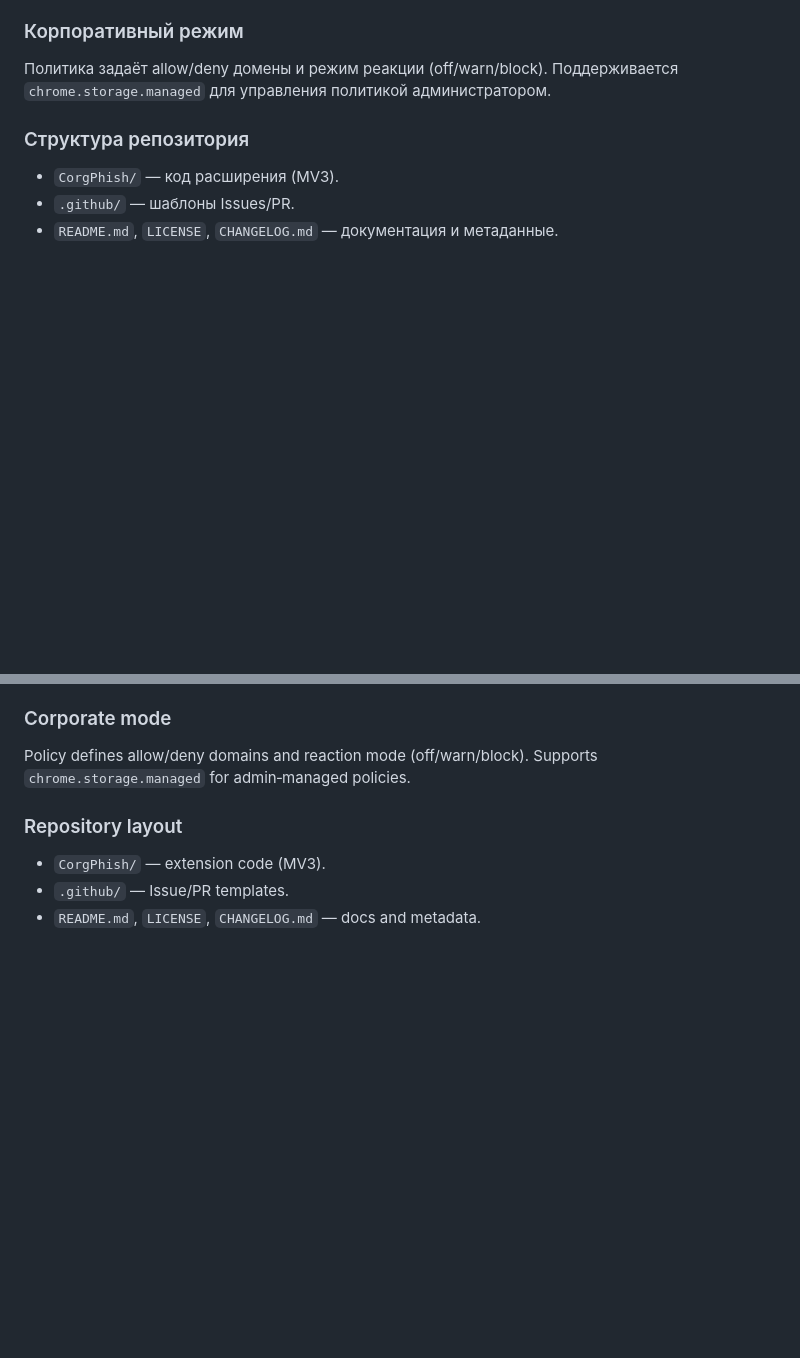
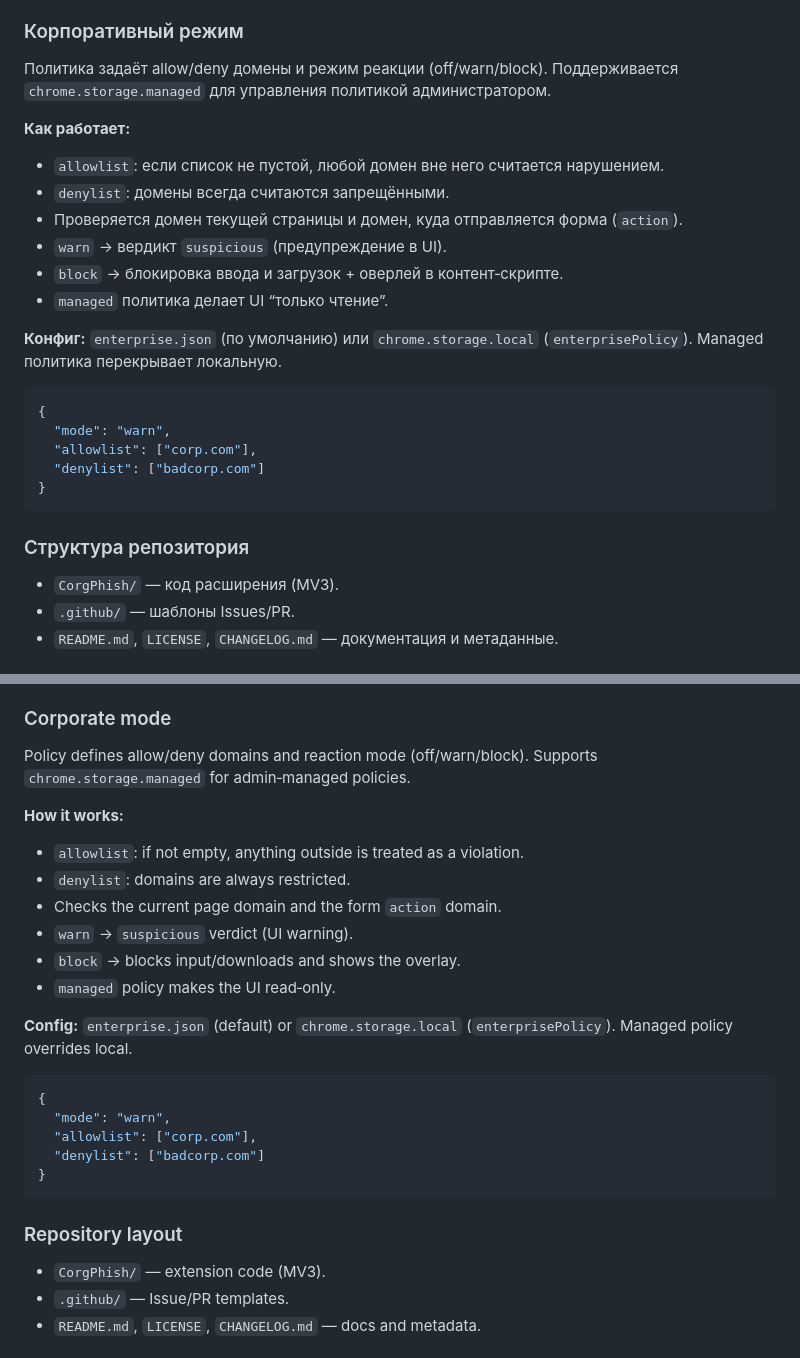
Before and after one commit to CorgPhish/CorgPhish2, a Markdown page: README.md, 2 parts joined by grey strips. GitHub-like rendering; blank space fills up the shorter version.

Commit message:
docs: expand corporate mode behavior

````diff
--- a/README.md
+++ b/README.md
@@ -51,6 +51,24 @@ CorgPhish проверяет URL при открытии страницы, со
 ### Корпоративный режим
 Политика задаёт allow/deny домены и режим реакции (off/warn/block). Поддерживается `chrome.storage.managed` для управления политикой администратором.
 
+**Как работает:**
+- `allowlist`: если список не пустой, любой домен вне него считается нарушением.
+- `denylist`: домены всегда считаются запрещёнными.
+- Проверяется домен текущей страницы и домен, куда отправляется форма (`action`).
+- `warn` → вердикт `suspicious` (предупреждение в UI).
+- `block` → блокировка ввода и загрузок + оверлей в контент‑скрипте.
+- `managed` политика делает UI “только чтение”.
+
+**Конфиг:** `enterprise.json` (по умолчанию) или `chrome.storage.local` (`enterprisePolicy`). Managed политика перекрывает локальную.
+
+```json
+{
+  "mode": "warn",
+  "allowlist": ["corp.com"],
+  "denylist": ["badcorp.com"]
+}
+```
+
 ### Структура репозитория
 - `CorgPhish/` — код расширения (MV3).
 - `.github/` — шаблоны Issues/PR.
@@ -87,6 +105,24 @@ CorgPhish inspects URLs on page load, checks trusted/whitelist/blacklist, detect
 ### Corporate mode
 Policy defines allow/deny domains and reaction mode (off/warn/block). Supports `chrome.storage.managed` for admin‑managed policies.
 
+**How it works:**
+- `allowlist`: if not empty, anything outside is treated as a violation.
+- `denylist`: domains are always restricted.
+- Checks the current page domain and the form `action` domain.
+- `warn` → `suspicious` verdict (UI warning).
+- `block` → blocks input/downloads and shows the overlay.
+- `managed` policy makes the UI read‑only.
+
+**Config:** `enterprise.json` (default) or `chrome.storage.local` (`enterprisePolicy`). Managed policy overrides local.
+
+```json
+{
+  "mode": "warn",
+  "allowlist": ["corp.com"],
+  "denylist": ["badcorp.com"]
+}
+```
+
 ### Repository layout
 - `CorgPhish/` — extension code (MV3).
 - `.github/` — Issue/PR templates.
````
Also changed, not shown: CorgPhish/README.md (+20 -0 lines).
